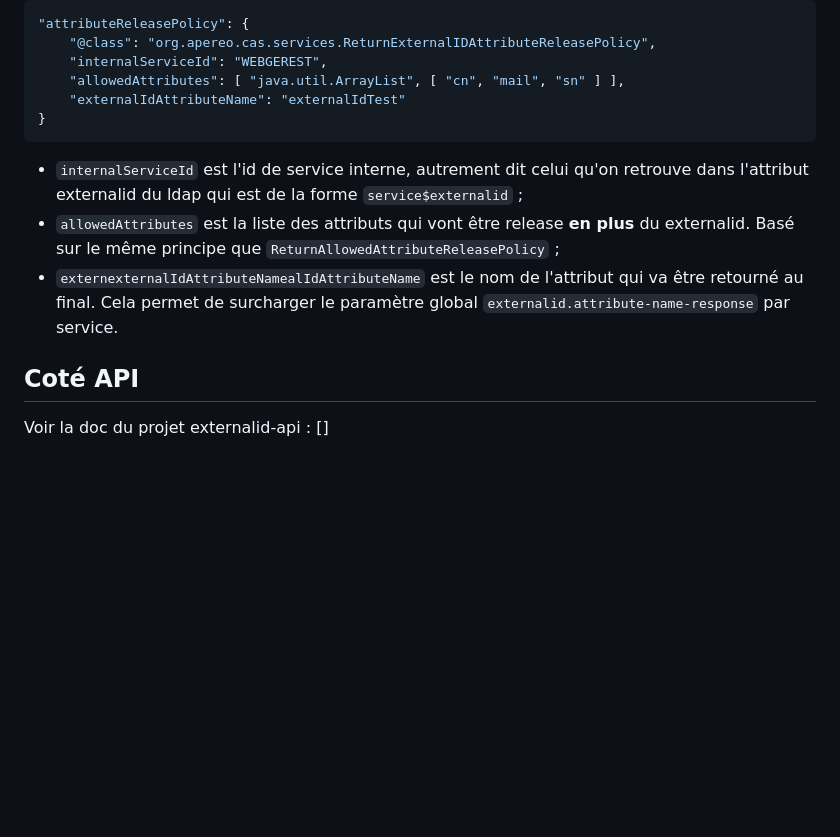
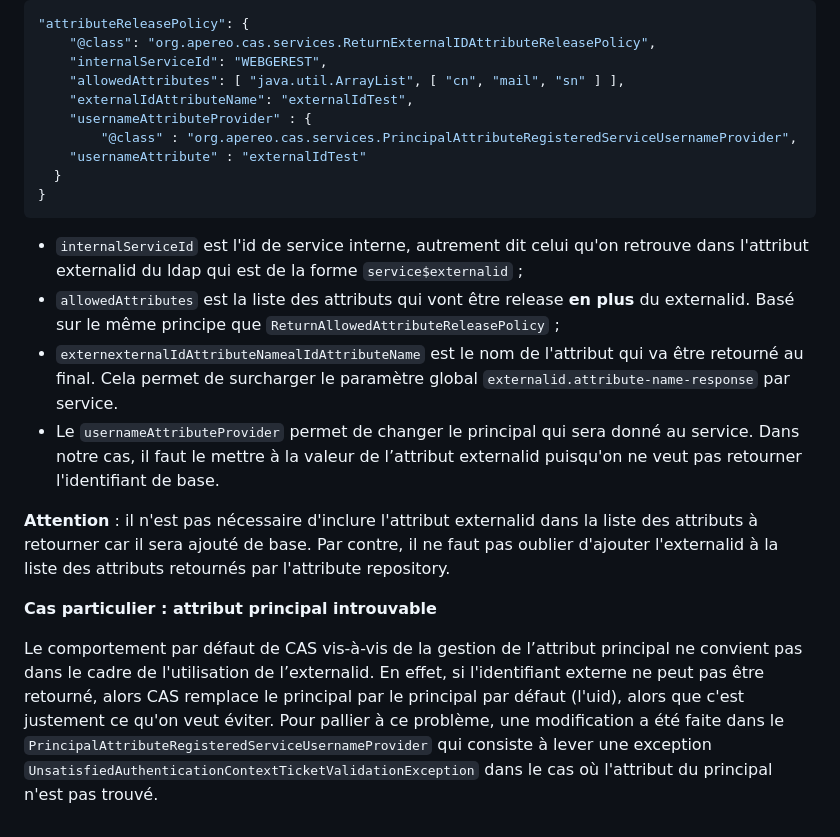
Before and after one commit to GIP-RECIA/cas-war-overlay, a Markdown page: docs/EXTERNALID.md, the part around the change. Drawn GitHub-style; blank space fills up the shorter version.

Commit message:
docs: update doc externalid

````diff
--- a/docs/EXTERNALID.md
+++ b/docs/EXTERNALID.md
@@ -31,15 +31,21 @@ Un service avec une `ReturnExternalIDAttributeReleasePolicy` se déclare de la m
     "@class": "org.apereo.cas.services.ReturnExternalIDAttributeReleasePolicy",
     "internalServiceId": "WEBGEREST",
     "allowedAttributes": [ "java.util.ArrayList", [ "cn", "mail", "sn" ] ],
-    "externalIdAttributeName": "externalIdTest"
+    "externalIdAttributeName": "externalIdTest",
+    "usernameAttributeProvider" : {
+        "@class" : "org.apereo.cas.services.PrincipalAttributeRegisteredServiceUsernameProvider",
+    "usernameAttribute" : "externalIdTest"
+  }
 }
 ```
 
 - `internalServiceId` est l'id de service interne, autrement dit celui qu'on retrouve dans l'attribut externalid du ldap qui est de la forme `service$externalid` ;
 - `allowedAttributes` est la liste des attributs qui vont être release **en plus** du externalid. Basé sur le même principe que `ReturnAllowedAttributeReleasePolicy` ;
 - `externexternalIdAttributeNamealIdAttributeName` est le nom de l'attribut qui va être retourné au final. Cela permet de surcharger le paramètre global `externalid.attribute-name-response` par service.
+- Le `usernameAttributeProvider` permet de changer le principal qui sera donné au service. Dans notre cas, il faut le mettre à la valeur de l’attribut externalid puisqu'on ne veut pas retourner l'identifiant de base.
 
+**Attention** : il n'est pas nécessaire d'inclure l'attribut externalid dans la liste des attributs à retourner car il sera ajouté de base. Par contre, il ne faut pas oublier d'ajouter l'externalid à la liste des attributs retournés par l'attribute repository.
 
-## Coté API
+**Cas particulier : attribut principal introuvable**
 
-Voir la doc du projet externalid-api : []
+Le comportement par défaut de CAS vis-à-vis de la gestion de l’attribut principal ne convient pas dans le cadre de l'utilisation de l’externalid. En effet, si l'identifiant externe ne peut pas être retourné, alors CAS remplace le principal par le principal par défaut (l'uid), alors que c'est justement ce qu'on veut éviter. Pour pallier à ce problème, une modification a été faite dans le `PrincipalAttributeRegisteredServiceUsernameProvider` qui consiste à lever une exception `UnsatisfiedAuthenticationContextTicketValidationException` dans le cas où l'attribut du principal n'est pas trouvé.
````
